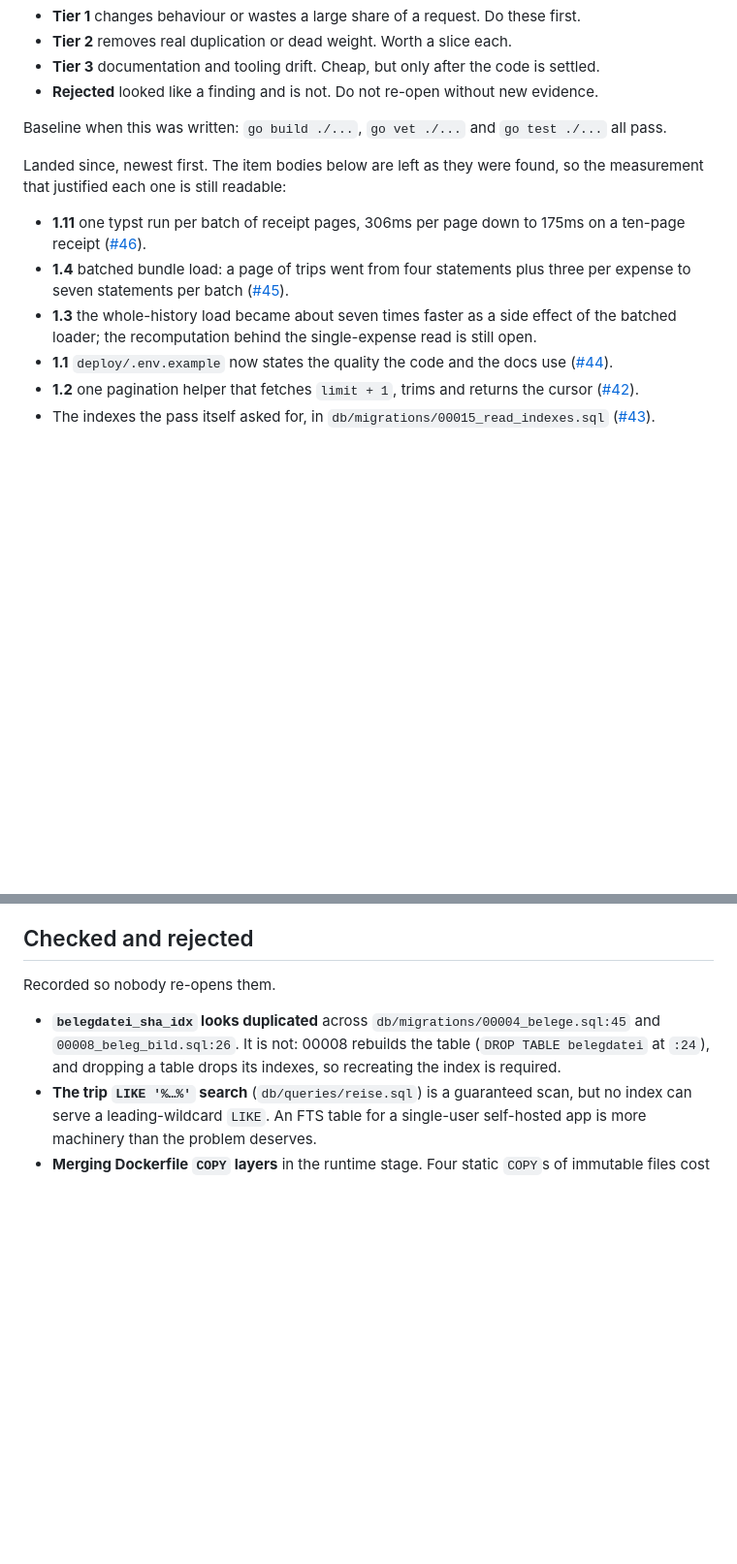
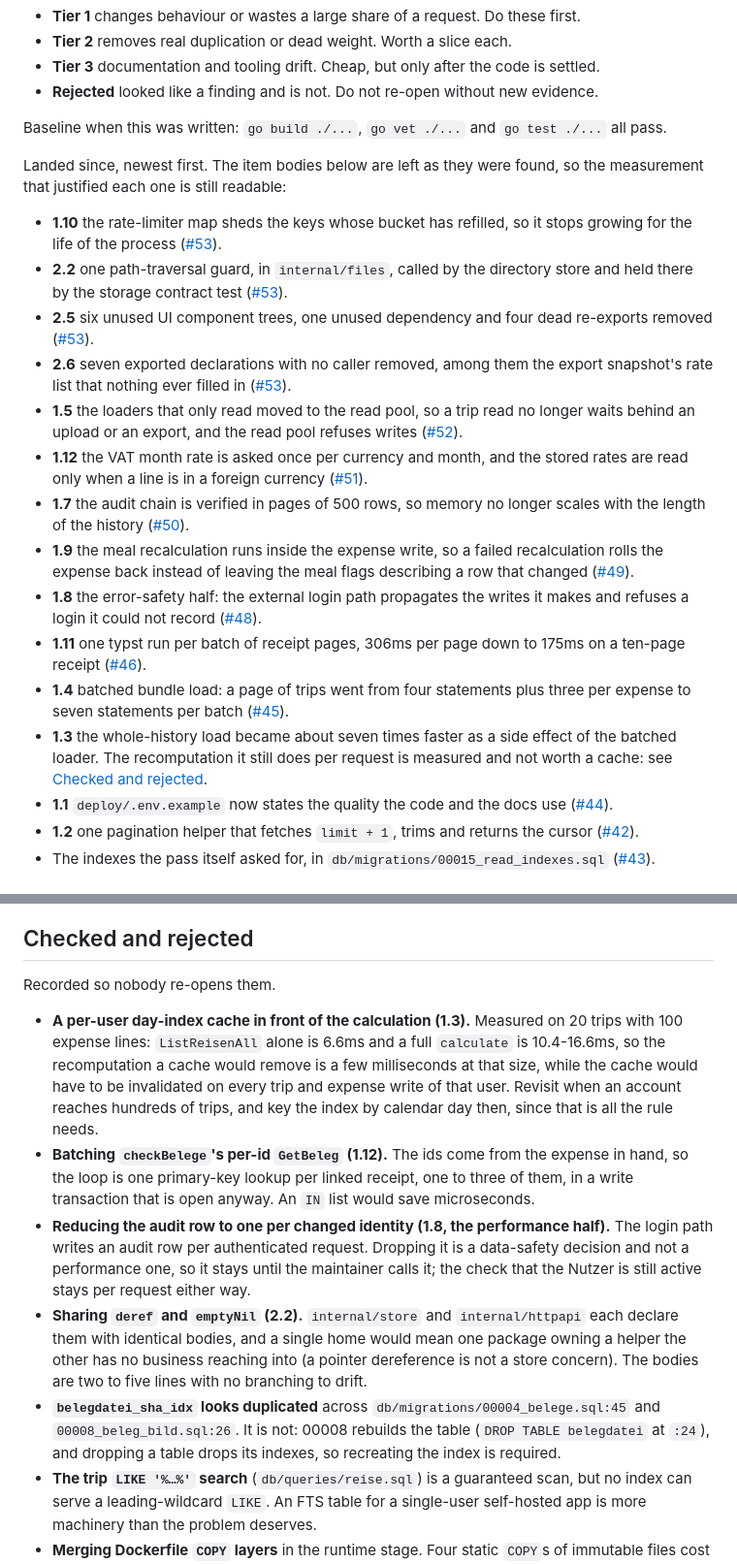
Before and after one commit to BlackDark/vc-reisekostenabrechnung, a Markdown page: docs/ideas/code-health.md, 2 parts joined by grey strips. Shown at 97% size. Drawn GitHub-style; blank space fills up the shorter version.

Commit message:
docs: record what the code health pass landed
The list of landed items now covers the audit chain in pages, the meal
recalculation inside the expense write, the rate lookups, the read pool,
the rate-limiter eviction and the Tier 2 cleanups, each with the pull
request that carries it.

Two items move from open to decided. A per-user day-index cache in front
of the calculation is rejected on measurement: a full calculate over 20
trips and 100 expense lines takes 10.4-16.6ms against 6.6ms for the load
alone, so the cache would remove a few milliseconds while needing
invalidation on every write of that user. Reducing the audit row to one
per changed identity is left to the maintainer, because it is a data-
safety decision and not a performance one.

- Also recorded as decided rather than open: batching the per-id receipt
  lookup in checkBelege, and sharing the four-line deref and emptyNil
  helpers across packages.

```diff
--- a/docs/ideas/code-health.md
+++ b/docs/ideas/code-health.md
@@ -22,13 +22,35 @@ Baseline when this was written: `go build ./...`, `go vet ./...` and `go test ./
 Landed since, newest first. The item bodies below are left as they were found, so the
 measurement that justified each one is still readable:
 
+- **1.10** the rate-limiter map sheds the keys whose bucket has refilled, so it stops
+  growing for the life of the process ([#53](https://github.com/BlackDark/vc-reisekostenabrechnung/pull/53)).
+- **2.2** one path-traversal guard, in `internal/files`, called by the directory store and
+  held there by the storage contract test ([#53](https://github.com/BlackDark/vc-reisekostenabrechnung/pull/53)).
+- **2.5** six unused UI component trees, one unused dependency and four dead re-exports
+  removed ([#53](https://github.com/BlackDark/vc-reisekostenabrechnung/pull/53)).
+- **2.6** seven exported declarations with no caller removed, among them the export
+  snapshot's rate list that nothing ever filled in ([#53](https://github.com/BlackDark/vc-reisekostenabrechnung/pull/53)).
+- **1.5** the loaders that only read moved to the read pool, so a trip read no longer waits
+  behind an upload or an export, and the read pool refuses writes
+  ([#52](https://github.com/BlackDark/vc-reisekostenabrechnung/pull/52)).
+- **1.12** the VAT month rate is asked once per currency and month, and the stored rates are
+  read only when a line is in a foreign currency ([#51](https://github.com/BlackDark/vc-reisekostenabrechnung/pull/51)).
+- **1.7** the audit chain is verified in pages of 500 rows, so memory no longer scales with
+  the length of the history ([#50](https://github.com/BlackDark/vc-reisekostenabrechnung/pull/50)).
+- **1.9** the meal recalculation runs inside the expense write, so a failed recalculation
+  rolls the expense back instead of leaving the meal flags describing a row that changed
+  ([#49](https://github.com/BlackDark/vc-reisekostenabrechnung/pull/49)).
+- **1.8** the error-safety half: the external login path propagates the writes it makes and
+  refuses a login it could not record
+  ([#48](https://github.com/BlackDark/vc-reisekostenabrechnung/pull/48)).
 - **1.11** one typst run per batch of receipt pages, 306ms per page down to 175ms on a
   ten-page receipt ([#46](https://github.com/BlackDark/vc-reisekostenabrechnung/pull/46)).
 - **1.4** batched bundle load: a page of trips went from four statements plus three per
   expense to seven statements per batch
   ([#45](https://github.com/BlackDark/vc-reisekostenabrechnung/pull/45)).
 - **1.3** the whole-history load became about seven times faster as a side effect of the
-  batched loader; the recomputation behind the single-expense read is still open.
+  batched loader. The recomputation it still does per request is measured and not worth a
+  cache: see [Checked and rejected](#checked-and-rejected).
 - **1.1** `deploy/.env.example` now states the quality the code and the docs use
   ([#44](https://github.com/BlackDark/vc-reisekostenabrechnung/pull/44)).
 - **1.2** one pagination helper that fetches `limit + 1`, trims and returns the cursor
@@ -462,6 +484,23 @@ untranslated-value checks while it is open.
 
 Recorded so nobody re-opens them.
 
+- **A per-user day-index cache in front of the calculation (1.3).** Measured on 20 trips
+  with 100 expense lines: `ListReisenAll` alone is 6.6ms and a full `calculate` is
+  10.4-16.6ms, so the recomputation a cache would remove is a few milliseconds at that
+  size, while the cache would have to be invalidated on every trip and expense write of that
+  user. Revisit when an account reaches hundreds of trips, and key the index by calendar day
+  then, since that is all the rule needs.
+- **Batching `checkBelege`'s per-id `GetBeleg` (1.12).** The ids come from the expense in
+  hand, so the loop is one primary-key lookup per linked receipt, one to three of them, in a
+  write transaction that is open anyway. An `IN` list would save microseconds.
+- **Reducing the audit row to one per changed identity (1.8, the performance half).** The
+  login path writes an audit row per authenticated request. Dropping it is a data-safety
+  decision and not a performance one, so it stays until the maintainer calls it; the check
+  that the Nutzer is still active stays per request either way.
+- **Sharing `deref` and `emptyNil` (2.2).** `internal/store` and `internal/httpapi` each
+  declare them with identical bodies, and a single home would mean one package owning a
+  helper the other has no business reaching into (a pointer dereference is not a store
+  concern). The bodies are two to five lines with no branching to drift.
 - **`belegdatei_sha_idx` looks duplicated** across `db/migrations/00004_belege.sql:45` and
   `00008_beleg_bild.sql:26`. It is not: 00008 rebuilds the table
   (`DROP TABLE belegdatei` at `:24`), and dropping a table drops its indexes, so recreating
```
Also changed, not shown: docs/roadmap.md (+1 -1 lines).
